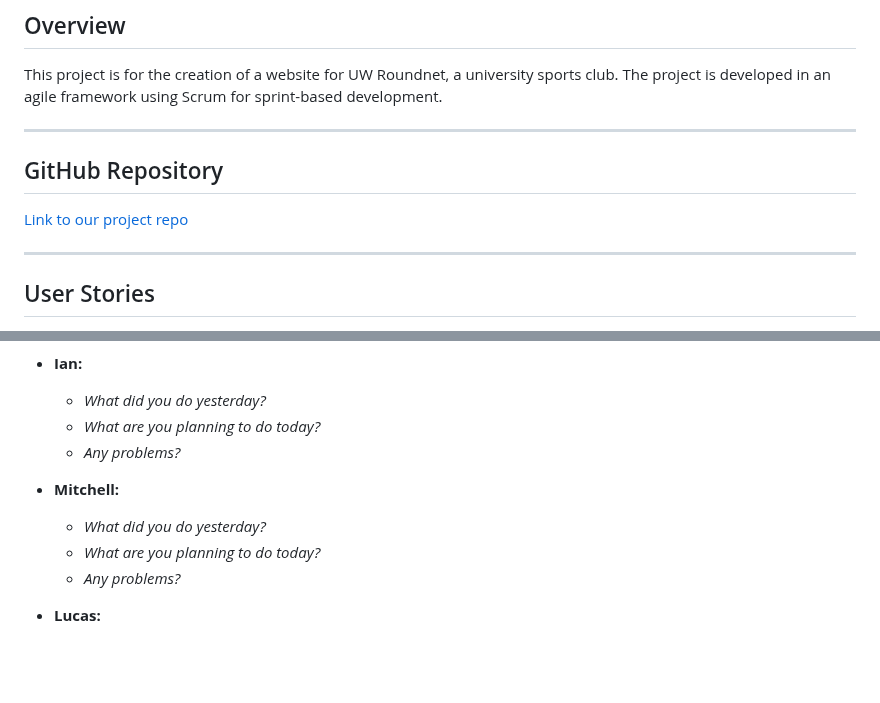
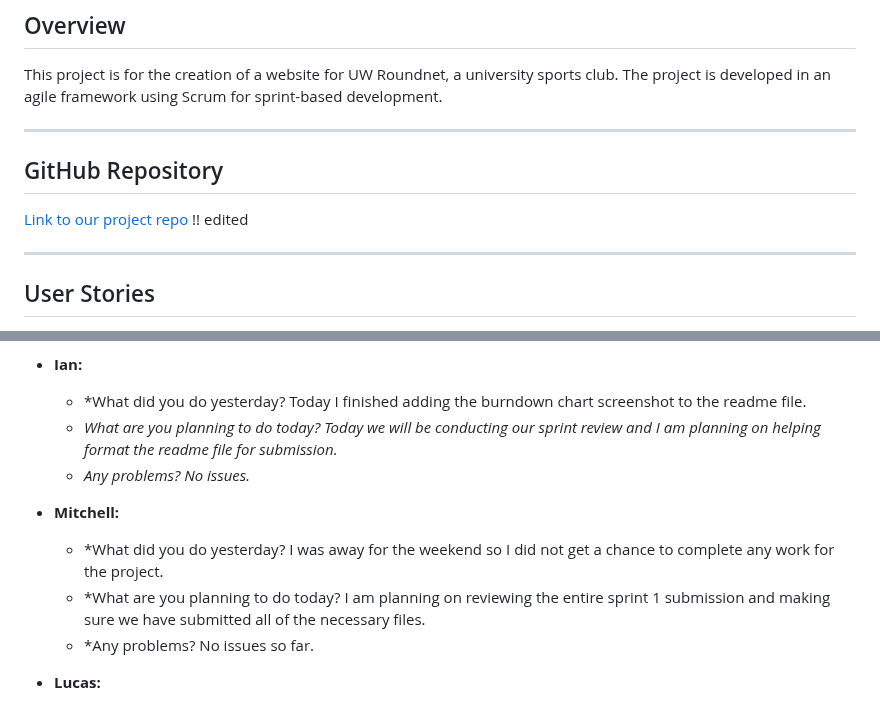
Before and after one commit to sjburgess/UW-Roundnet-Website, a Markdown page: README.md, 2 parts joined by grey strips. Rendered like a GitHub page; blank space fills up the shorter version.

```diff
--- a/README.md
+++ b/README.md
@@ -3,12 +3,11 @@
 ## Overview
 This project is for the creation of a website for UW Roundnet, a university sports club. The project is developed in an agile framework using Scrum for sprint-based development.
 
-
 -----------------------------------------------
 
 
 ## GitHub Repository
-[Link to our project repo](README.md)
+[Link to our project repo](Readme.md) !! edited
 
 
 ------------------------------------------------
@@ -162,14 +174,14 @@ Please see the files section for our HTML, CSS, and JS prototype.
   - *Any problems?*
 
 - **Ian:**
-  - *What did you do yesterday?*
-  - *What are you planning to do today?*
-  - *Any problems?*
+  - *What did you do yesterday? Today I finished adding the burndown chart screenshot to the readme file.
+  - *What are you planning to do today? Today we will be conducting our sprint review and I am planning on helping format the readme file for submission.*
+  - *Any problems? No issues.*
 
 - **Mitchell:**
-  - *What did you do yesterday?*
-  - *What are you planning to do today?*
-  - *Any problems?*
+  - *What did you do yesterday? I was away for the weekend so I did not get a chance to complete any work for the project.
+  - *What are you planning to do today? I am planning on reviewing the entire sprint 1 submission and making sure we have submitted all of the necessary files.
+  - *Any problems? No issues so far.
 
 - **Lucas:**
   - *What did you do yesterday?*
```
Also changed, not shown: other parts of README.md (+45 -32 lines).
